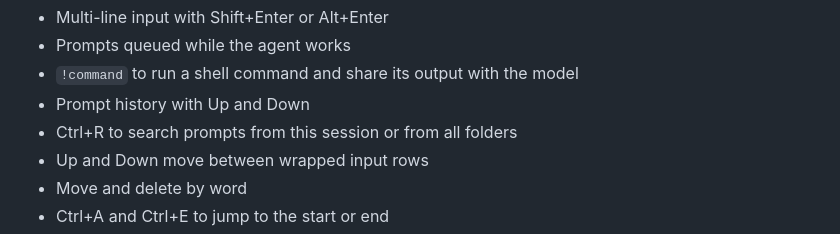
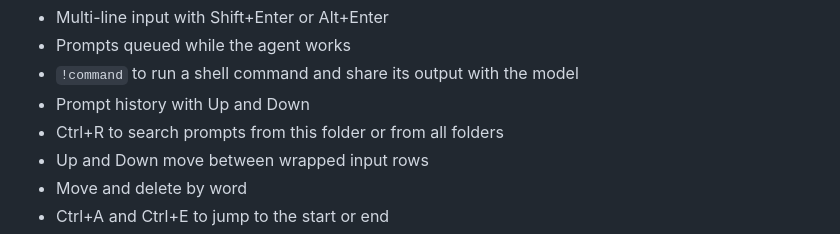
Before and after one commit to ravshansbox/rust-claude, a Markdown page: README.md, the part around the change. Drawn GitHub-style.

Commit message:
docs: describe folder tab in prompt history search

```diff
--- a/README.md
+++ b/README.md
@@ -74,7 +74,7 @@ Input and editing:
 - Prompts queued while the agent works
 - `!command` to run a shell command and share its output with the model
 - Prompt history with Up and Down
-- Ctrl+R to search prompts from this session or from all folders
+- Ctrl+R to search prompts from this folder or from all folders
 - Up and Down move between wrapped input rows
 - Move and delete by word
 - Ctrl+A and Ctrl+E to jump to the start or end
```
